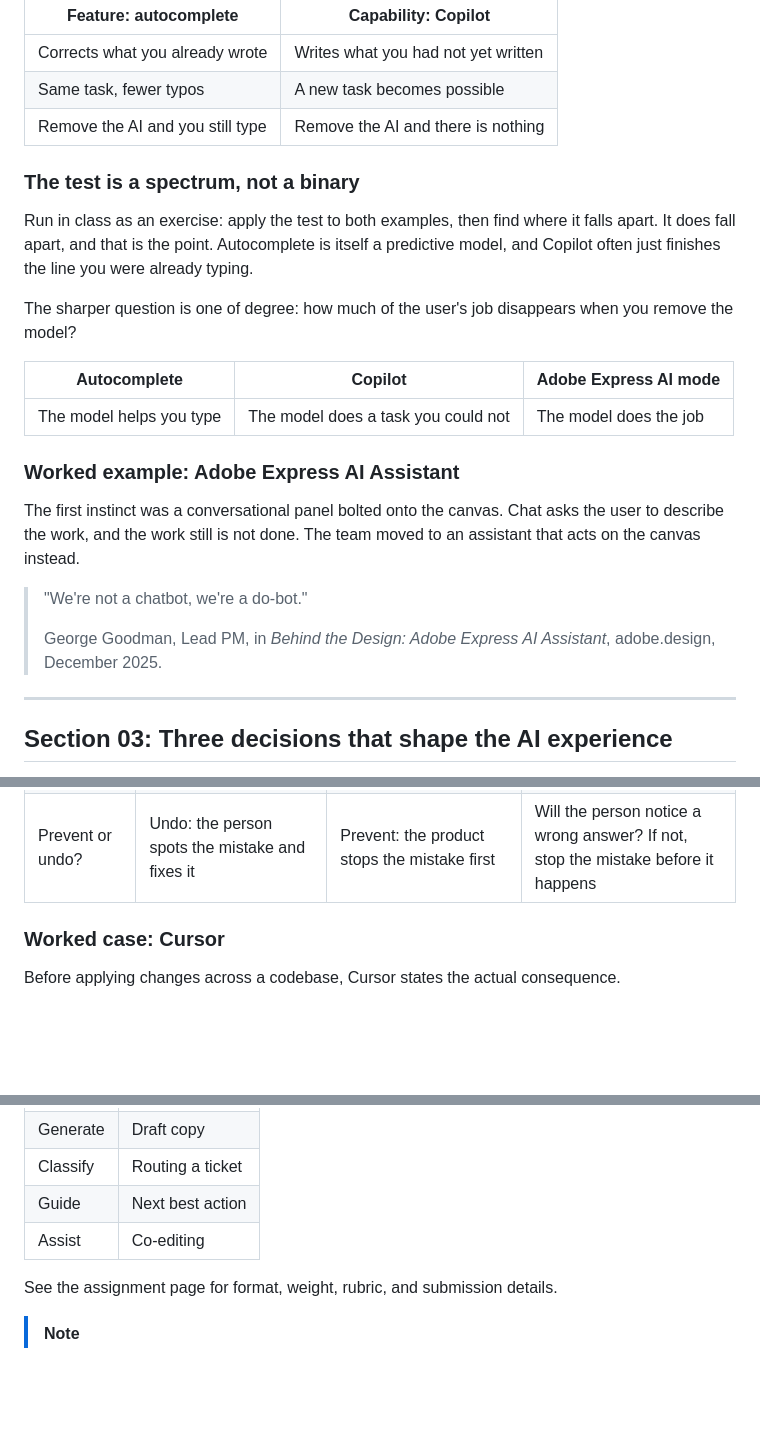
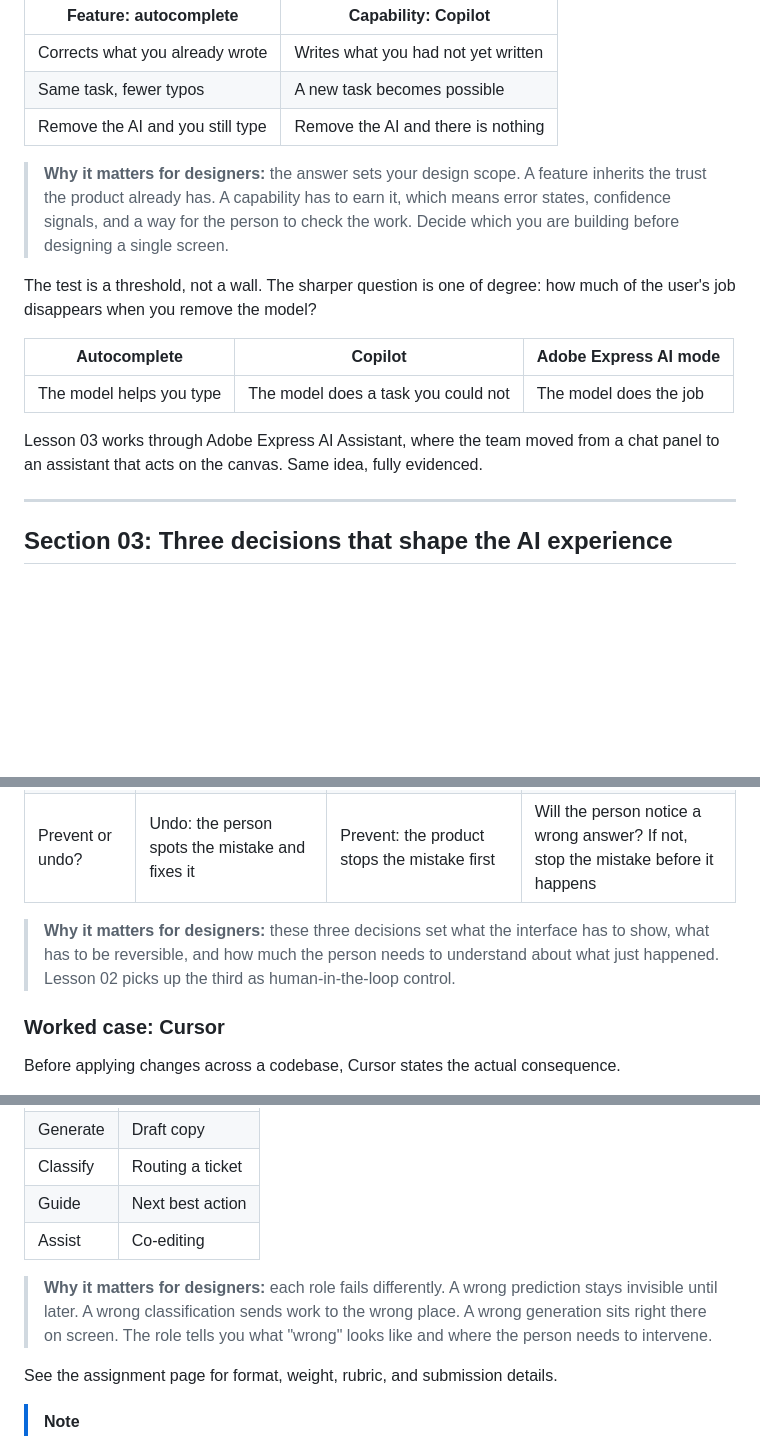
Before and after one commit to DigitalMartyn/AIPD-APAC1, a Markdown page: lessons/01-ai-and-human-centred-design/README.md, 3 parts joined by grey strips. Rendered like a GitHub page; blank space fills up the shorter version.

Commit message:
docs(lessons): align lesson 01 with rebuilt delivery
📝 - Generated by Copilot

```diff
--- a/lessons/01-ai-and-human-centred-design/README.md
+++ b/lessons/01-ai-and-human-centred-design/README.md
@@ -92,29 +93,20 @@ not possible before.
 | Same task, fewer typos | A new task becomes possible |
 | Remove the AI and you still type | Remove the AI and there is nothing |
 
-### The test is a spectrum, not a binary
+> **Why it matters for designers:** the answer sets your design scope. A feature inherits the trust
+> the product already has. A capability has to earn it, which means error states, confidence
+> signals, and a way for the person to check the work. Decide which you are building before
+> designing a single screen.
 
-Run in class as an exercise: apply the test to both examples, then find where it falls apart. It
-does fall apart, and that is the point. Autocomplete is itself a predictive model, and Copilot
-often just finishes the line you were already typing.
-
-The sharper question is one of degree: how much of the user's job disappears when you remove the
-model?
+The test is a threshold, not a wall. The sharper question is one of degree: how much of the user's
+job disappears when you remove the model?
 
 | Autocomplete | Copilot | Adobe Express AI mode |
 |--------------|---------|-----------------------|
 | The model helps you type | The model does a task you could not | The model does the job |
 
-### Worked example: Adobe Express AI Assistant
-
-The first instinct was a conversational panel bolted onto the canvas. Chat asks the user to
-describe the work, and the work still is not done. The team moved to an assistant that acts on the
-canvas instead.
-
-> "We're not a chatbot, we're a do-bot."
->
-> George Goodman, Lead PM, in *Behind the Design: Adobe Express AI Assistant*, adobe.design,
-> December 2025.
+Lesson 03 works through Adobe Express AI Assistant, where the team moved from a chat panel to an
+assistant that acts on the canvas. Same idea, fully evidenced.
 
 ---
 
@@ -128,6 +120,10 @@ Neither pole is correct in isolation. The trade-off is the design decision.
 | Who does the work? | Search: you get a list of links, read them, and work out the answer yourself | Answers: you get one answer written for you, and you check it is right | Does the person still do the work, or does the AI? It changes what they need from you |
 | Steps or goal? | Buttons: press the steps in order, quick once learned | Just ask: say what you want in plain words and the AI works out the steps | Does the person know the steps, or just the goal? Let them ask when the steps are hard |
 | Prevent or undo? | Undo: the person spots the mistake and fixes it | Prevent: the product stops the mistake first | Will the person notice a wrong answer? If not, stop the mistake before it happens |
+
+> **Why it matters for designers:** these three decisions set what the interface has to show, what
+> has to be reversible, and how much the person needs to understand about what just happened.
+> Lesson 02 picks up the third as human-in-the-loop control.
 
 ### Worked case: Cursor
 
@@ -232,6 +214,11 @@ role AI plays. That role is named from a fixed vocabulary:
 | Guide | Next best action |
 | Assist | Co-editing |
 
+> **Why it matters for designers:** each role fails differently. A wrong prediction stays invisible
+> until later. A wrong classification sends work to the wrong place. A wrong generation sits right
+> there on screen. The role tells you what "wrong" looks like and where the person needs to
+> intervene.
+
 See the assignment page for format, weight, rubric, and submission details.
 
 > [!NOTE]
```
Also changed, not shown: other parts of lessons/01-ai-and-human-centred-design/README.md (+22 -35 lines), assignments/01-define-frame-capstone/README.md (+2 -2 lines), lessons/01-ai-and-human-centred-design/RUNSHEET.md (added, +41 -0 lines).
